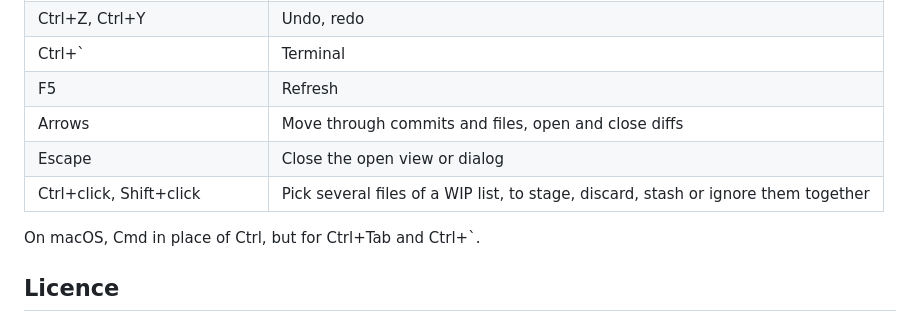
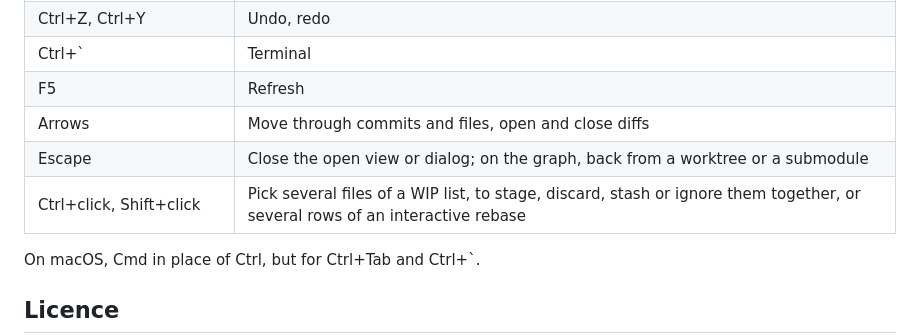
Before and after one commit to jean-roland/git-krill, a Markdown page: README.md, the part around one of its changes. Drawn GitHub-style.

```diff
--- a/README.md
+++ b/README.md
@@ -65,8 +82,8 @@ npm test
 | Ctrl+` | Terminal |
 | F5 | Refresh |
 | Arrows | Move through commits and files, open and close diffs |
-| Escape | Close the open view or dialog |
-| Ctrl+click, Shift+click | Pick several files of a WIP list, to stage, discard, stash or ignore them together |
+| Escape | Close the open view or dialog; on the graph, back from a worktree or a submodule |
+| Ctrl+click, Shift+click | Pick several files of a WIP list, to stage, discard, stash or ignore them together, or several rows of an interactive rebase |
 
 On macOS, Cmd in place of Ctrl, but for Ctrl+Tab and Ctrl+`.
 
```
Also changed, not shown: other parts of README.md (+19 -2 lines), docs/screenshots/diff.png.
